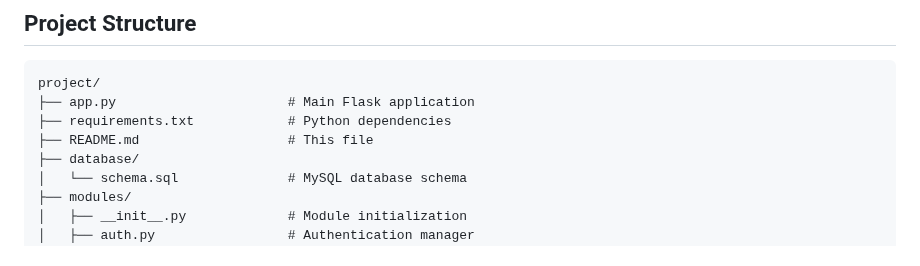
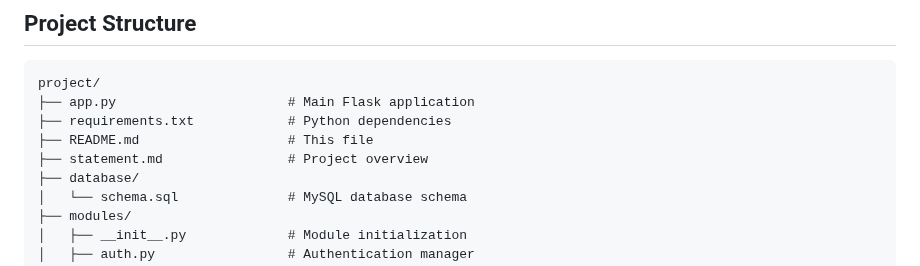
Before and after one commit to Ravirajjain25bai11023/CSE1021_ravirajjain25bai11023, a Markdown page: README.md, the part around the change. GitHub-like rendering.

```diff
--- a/README.md
+++ b/README.md
@@ -37,6 +37,7 @@ project/
 ├── app.py                      # Main Flask application
 ├── requirements.txt            # Python dependencies
 ├── README.md                   # This file
+├── statement.md                # Project overview
 ├── database/
 │   └── schema.sql              # MySQL database schema
 ├── modules/
```
